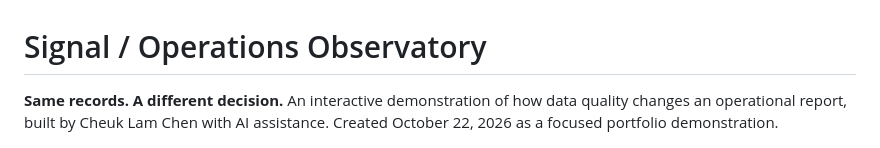
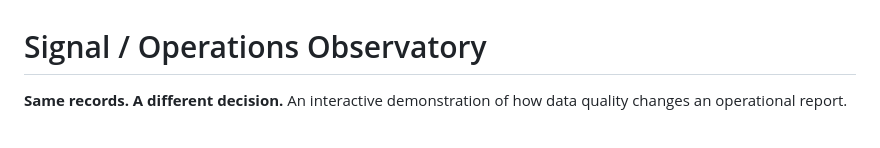
Before and after one commit to s4lmon778/operations-analytics-workbench, a Markdown page: README.md, the part around the change. Rendered like a GitHub page.

Commit message:
Update README to remove author details
Removed author and creation date information from README.

```diff
--- a/README.md
+++ b/README.md
@@ -1,8 +1,7 @@
 # Signal / Operations Observatory
 
 **Same records. A different decision.** An interactive demonstration of how data
-quality changes an operational report, built by Cheuk Lam Chen with AI assistance.
-Created October 22, 2026 as a focused portfolio demonstration.
+quality changes an operational report.
 
 ![Validated pipeline](screenshots/validated.jpg)
 
```
